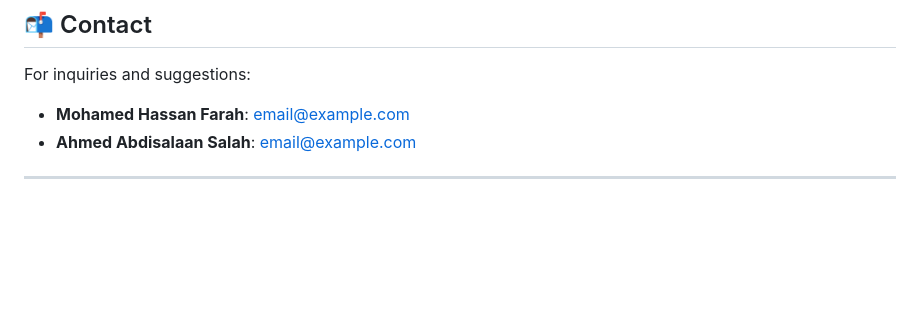
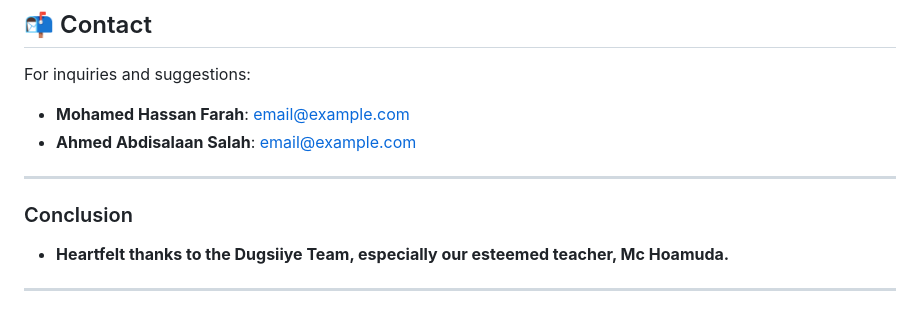
Before and after one commit to dugsiiyeinc/Online-Course-Management-System, a Markdown page: README.md, the part around the change. Rendered like a GitHub page; blank space fills up the shorter version.

Commit message:
conclusionreadme

```diff
--- a/README.md
+++ b/README.md
@@ -106,3 +106,7 @@ For inquiries and suggestions:
 - **Ahmed Abdisalaan Salah**: [email@example.com](mailto:eldinshehab87@Gmail.com)
 
 ---
+### Conclusion
+- **Heartfelt thanks to the Dugsiiye Team, especially our esteemed teacher, Mc Hoamuda.**
+
+---
```
